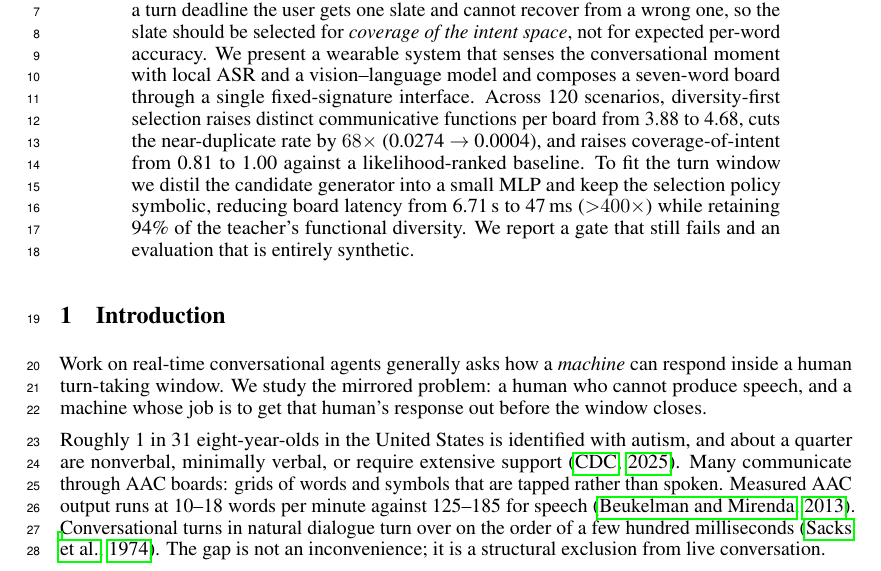
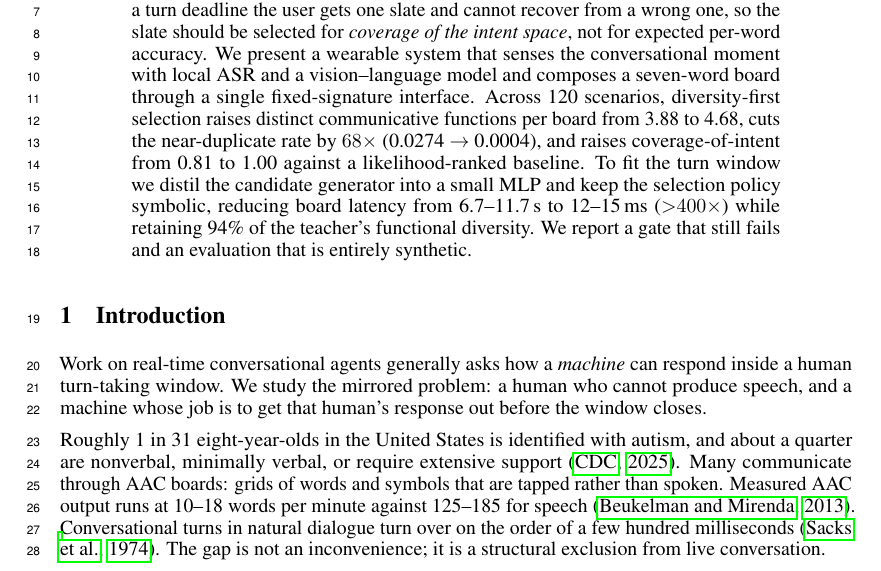
Before and after one commit to tanayvin1216/Revoce, a LaTeX paper (paper/rtca/voicelink_rtca.tex): part of page 1 of 5, cut so that both start at the same text. Compiled offline with pdfLaTeX.

Commit message:
rtca draft: latency range

```diff
--- a/paper/rtca/voicelink_rtca.tex
+++ b/paper/rtca/voicelink_rtca.tex
@@ -64,7 +64,7 @@ raises distinct communicative functions per board from 3.88 to 4.68, cuts the
 near-duplicate rate by $68\times$ (0.0274 $\rightarrow$ 0.0004), and raises
 coverage-of-intent from 0.81 to 1.00 against a likelihood-ranked baseline. To
 fit the turn window we distil the candidate generator into a small MLP and keep
-the selection policy symbolic, reducing board latency from 6.71\,s to 47\,ms
+the selection policy symbolic, reducing board latency from 6.7--11.7\,s to 12--15\,ms
 (${>}400\times$) while retaining 94\% of the teacher's functional diversity. We
 report a gate that still fails and an evaluation that is entirely synthetic.
 \end{abstract}
```
Also changed, not shown: paper/rtca/voicelink_rtca.pdf.
